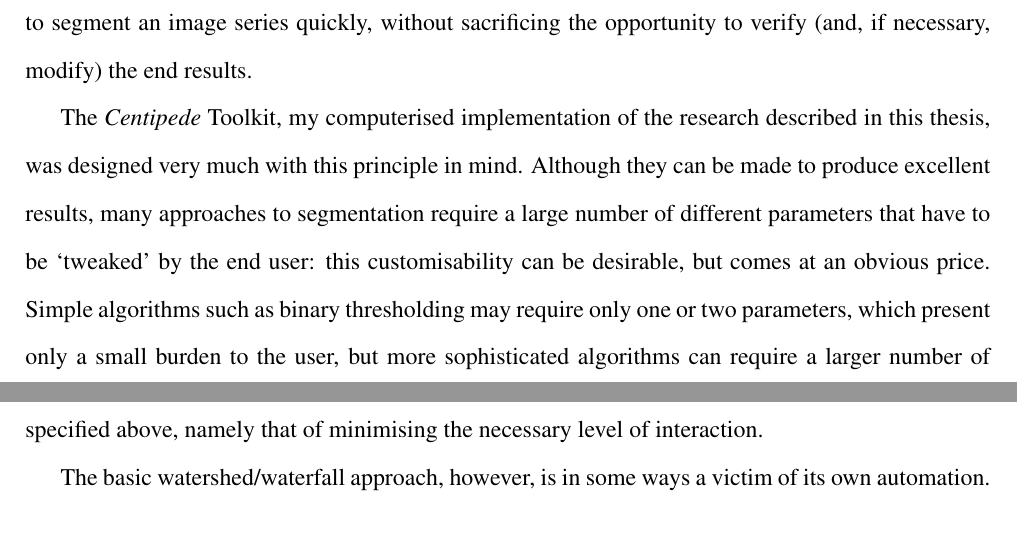
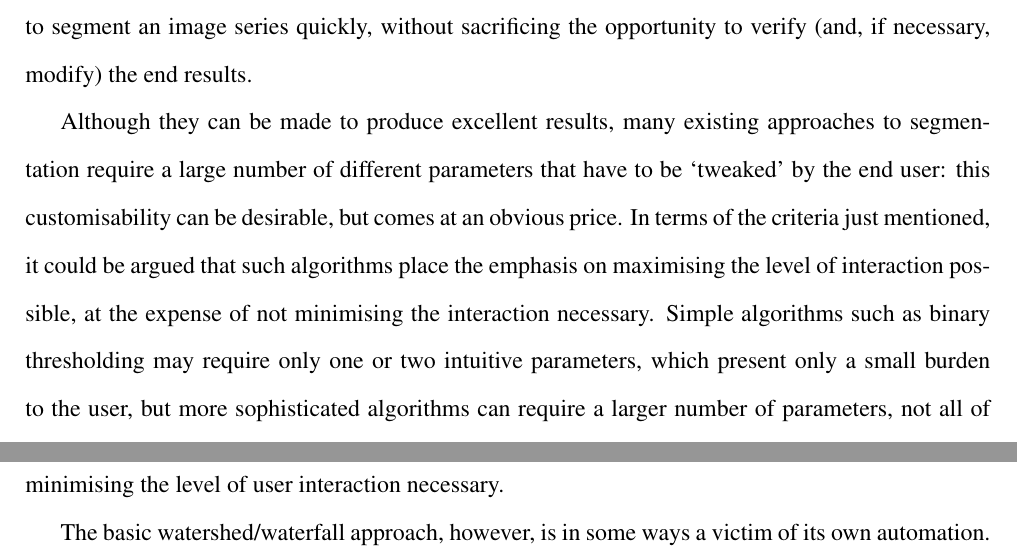
Before and after one commit to sgolodetz/thesis, a LaTeX thesis (thesis.tex, which reads design.tex): two parts of pages 7 and 8 of 15, joined at a grey line, cut so that both start at the same text, the shorter picture padded with empty space. Compiled offline with pdfLaTeX.

Commit message:
Rewrote bits of the Design chapter to be more focused.
git-svn-id: svn://edison.comlab.ox.ac.uk/res07/stug/thesis@10 3591cd54-c1f5-49d0-bbe8-c111502d3865

```diff
--- a/design.tex
+++ b/design.tex
@@ -1,6 +1,14 @@
 \chapter{Design}
 
 Given enough time -- in practice, several hours for a series of images -- segmentation and feature identification are both tasks that can be performed manually, and to a high standard, by a radiologist. It is therefore sensible for a computerised segmentation system to focus on the goal of making this process faster, whilst engendering a minimal loss of accuracy when compared to the `gold standard' manual alternative. It is not desirable to fully automate such a system, to the extent that a radiologist can no longer see (and therefore trust) what it is doing; it is, however, desirable to minimise the interactivity burden on the end user. It could be argued that \emph{a system should minimise the level of interaction necessary whilst maximising the level of interaction possible}. This allows a radiologist to segment an image series quickly, without sacrificing the opportunity to verify (and, if necessary, modify) the end results.
+
+Although they can be made to produce excellent results, many existing approaches to segmentation require a large number of different parameters that have to be `tweaked' by the end user: this customisability can be desirable, but comes at an obvious price. In terms of the criteria just mentioned, it could be argued that such algorithms place the emphasis on maximising the level of interaction possible, at the expense of not minimising the interaction necessary. Simple algorithms such as binary thresholding may require only one or two intuitive parameters, which present only a small burden to the user, but more sophisticated algorithms can require a larger number of parameters, not all of them intuitive. For example, the process necessary when using the \emph{geodesic active contours} level set algorithm in the widely-used (and excellent) Insight Toolkit \cite{?} requires at least 4 parameters (the relative scalings of the terms in the PDE  and the $\alpha$ and $\beta$ values for the sigmoid filter), not including at least $1$ seed point, that must be set quite precisely on a per-image basis to obtain the desired results. For my own research, I chose to focus on algorithms which required fewer parameters to be modified per-image. These tend to suffer from the opposite problem: they minimise the level of interaction necessary at the expense of not maximising the interaction possible. Finding ways to allow users to interact with the segmentations produced by these sort of methods seemed like a promising avenue for research.
+
+A suitable method which requires very little input from the user is the watershed/waterfall approach \cite{?} described in Chapter~\ref{?}. Because it produces a global segmentation of the image, it requires no seed points (as we are not trying to segment any particular feature). Furthermore, whilst the preprocessing steps required to produce the watershed input image generally require some parameters to control the smoothing of the original image, experience has shown that good results are obtained without the need to vary these on a per-image basis (see Chapter~\ref{chap:segmentation}). The approach thus succeeds in minimising the level of user interaction necessary.
+
+The basic watershed/waterfall approach, however, is in some ways a victim of its own automation. Its lack of large numbers of parameters, whilst a blessing to the end user, is also problematic when the produced segmentation is not precisely what was wanted. It provides a segmentation process driven entirely by grey levels in the original image and independent of important anatomical knowledge. TODO
+
+\iffalse
 
 The \emph{Centipede} Toolkit, my computerised implementation of the research described in this thesis, was designed very much with this principle in mind. Although they can be made to produce excellent results, many approaches to segmentation require a large number of different parameters that have to be `tweaked' by the end user: this customisability can be desirable, but comes at an obvious price. Simple algorithms such as binary thresholding may require only one or two parameters, which present only a small burden to the user, but more sophisticated algorithms can require a larger number of parameters, not all of them intuitive. For example, the process necessary when using the \emph{geodesic active contours} level set algorithm in the widely-used (and excellent) Insight Toolkit \cite{?} requires at least 4 parameters (the relative scalings of the terms in the PDE  and the $\alpha$ and $\beta$ values for the sigmoid filter), not including at least $1$ seed point, that must be set quite precisely on a per-image basis to obtain the desired results.
 
```
Also changed, not shown: segmentation.tex (+1 -0 lines), design.tex (2 more changed lines).
